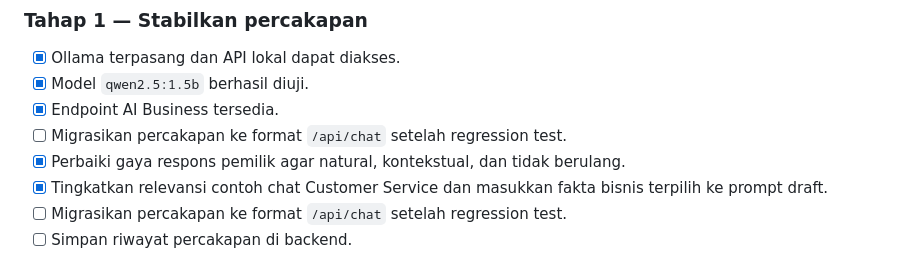
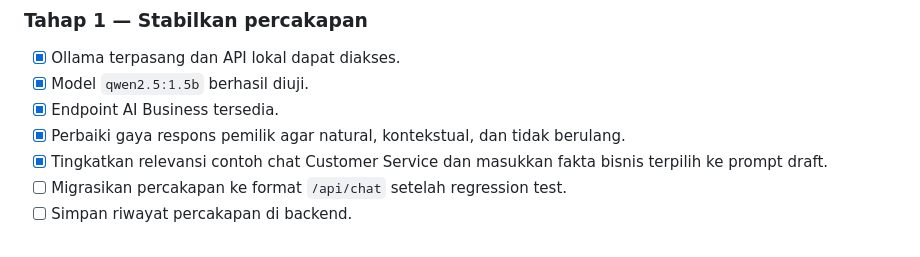
Before and after one commit to YosmerryGod/waTelegramConnector, a Markdown page: skill-ollama.md, the part around the change. Rendered like a GitHub page.

Commit message:
Clean up AI implementation checklist

```diff
--- a/skill-ollama.md
+++ b/skill-ollama.md
@@ -515,7 +515,6 @@ Sebelum rilis perubahan prompt/model/tools, jalankan test set minimal 20–50 ka
 - [x] Ollama terpasang dan API lokal dapat diakses.
 - [x] Model `qwen2.5:1.5b` berhasil diuji.
 - [x] Endpoint AI Business tersedia.
-- [ ] Migrasikan percakapan ke format `/api/chat` setelah regression test.
 - [x] Perbaiki gaya respons pemilik agar natural, kontekstual, dan tidak berulang.
 - [x] Tingkatkan relevansi contoh chat Customer Service dan masukkan fakta bisnis terpilih ke prompt draft.
 - [ ] Migrasikan percakapan ke format `/api/chat` setelah regression test.
```
